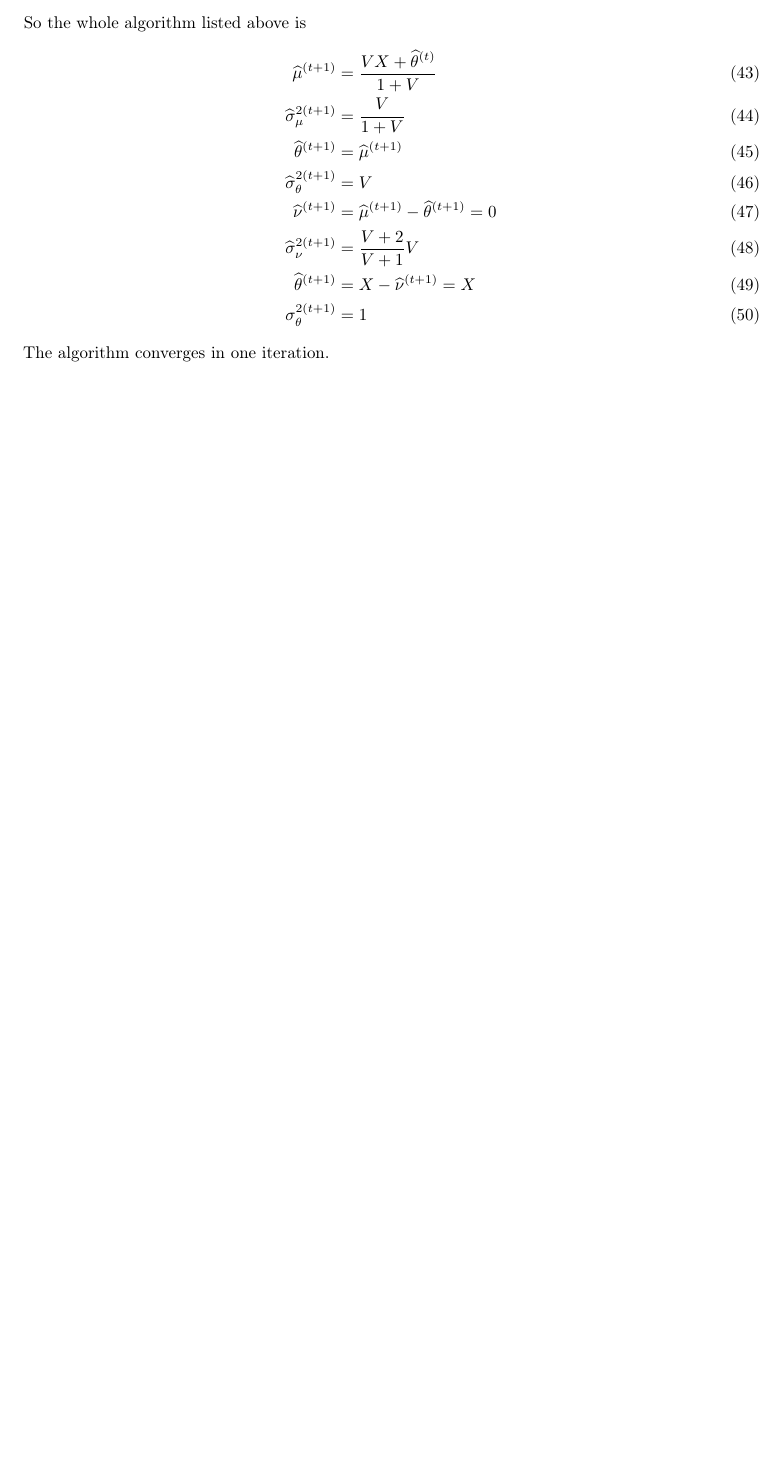
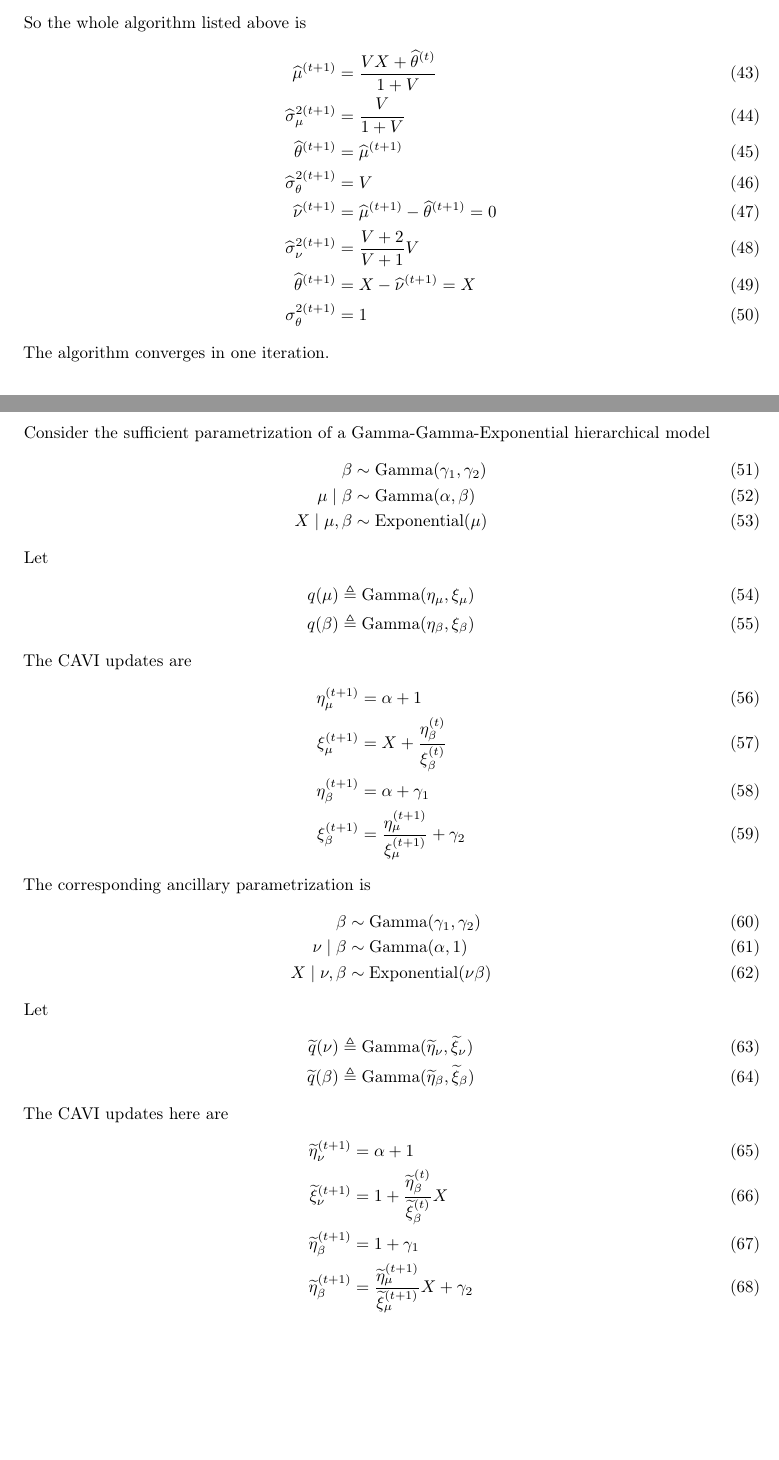
Before and after one commit to Runjing-Liu120/EECS227C-Final-project, a LaTeX document (VI derivations/more math/calculations.tex): part of page 5 of 5 before the commit and two parts of pages 5 and 6 of 7 after it, the two joined at a grey line, cut so that both start at the same text, the shorter picture padded with empty space. Compiled offline with pdfLaTeX.

```diff
--- a/VI derivations/more math/calculations.tex
+++ b/VI derivations/more math/calculations.tex
@@ -305,4 +306,59 @@
 
 
 
+\section{Scale Family}
+Consider the sufficient parametrization of a Gamma-Gamma-Exponential hierarchical model
+\begin{align}
+\beta
+&\sim \text{Gamma}(\gamma_1,\gamma_2) \\
+\mu\mid \beta
+&\sim \text{Gamma}(\alpha,\beta)\\
+X\mid \mu,\beta
+&\sim \text{Exponential}(\mu)
+\end{align}
+Let
+\begin{align}
+q(\mu)
+&\triangleq \text{Gamma}(\eta_\mu, \xi_\mu) \\
+q(\beta)
+&\triangleq \text{Gamma}(\eta_\beta, \xi_\beta)
+\end{align}
+The CAVI updates are
+\begin{align}
+\eta_\mu^{(t+1)}
+&=\alpha+1 \\
+\xi_\mu^{(t+1)}
+&=X+\frac{\eta_\beta^{(t)}}{\xi_\beta^{(t)}} \\
+\eta_\beta^{(t+1)}
+&= \alpha +\gamma_1 \\
+\xi_\beta^{(t+1)}
+&= \frac{\eta_\mu^{(t+1)}}{\xi_\mu^{(t+1)}} +\gamma_2
+\end{align}
+The corresponding ancillary parametrization is
+\begin{align}
+\beta
+&\sim \text{Gamma}(\gamma_1,\gamma_2) \\
+\nu\mid \beta
+&\sim \text{Gamma}(\alpha,1)\\
+X\mid \nu,\beta
+&\sim \text{Exponential}(\nu\beta)
+\end{align}
+Let
+\begin{align}
+\widetilde q(\nu)
+&\triangleq \text{Gamma}(\widetilde \eta_\nu, \widetilde \xi_\nu) \\
+\widetilde q(\beta)
+&\triangleq \text{Gamma}(\widetilde \eta_\beta, \widetilde \xi_\beta)
+\end{align}
+The CAVI updates here are
+\begin{align}
+\widetilde \eta_\nu^{(t+1)}
+&=\alpha+1 \\
+\widetilde \xi_\nu^{(t+1)}
+&=1+\frac{\widetilde \eta_\beta^{(t)}}{\widetilde \xi_\beta^{(t)}}X \\
+\widetilde \eta_\beta^{(t+1)}
+&= 1 +\gamma_1 \\
+\widetilde \eta_\beta^{(t+1)}
+&= \frac{\widetilde \eta_\mu^{(t+1)}}{\widetilde \xi_\mu^{(t+1)}}X +\gamma_2
+\end{align}
 
```
Also changed, not shown: VI derivations/more math/rateForGaussCAVI.tex (added, +69 -0 lines), VI derivations/more math/calculations.pdf, VI derivations/more math/rateForGaussCAVI.pdf (added), VI derivations/more math/calculations.tex (40 more changed lines).
